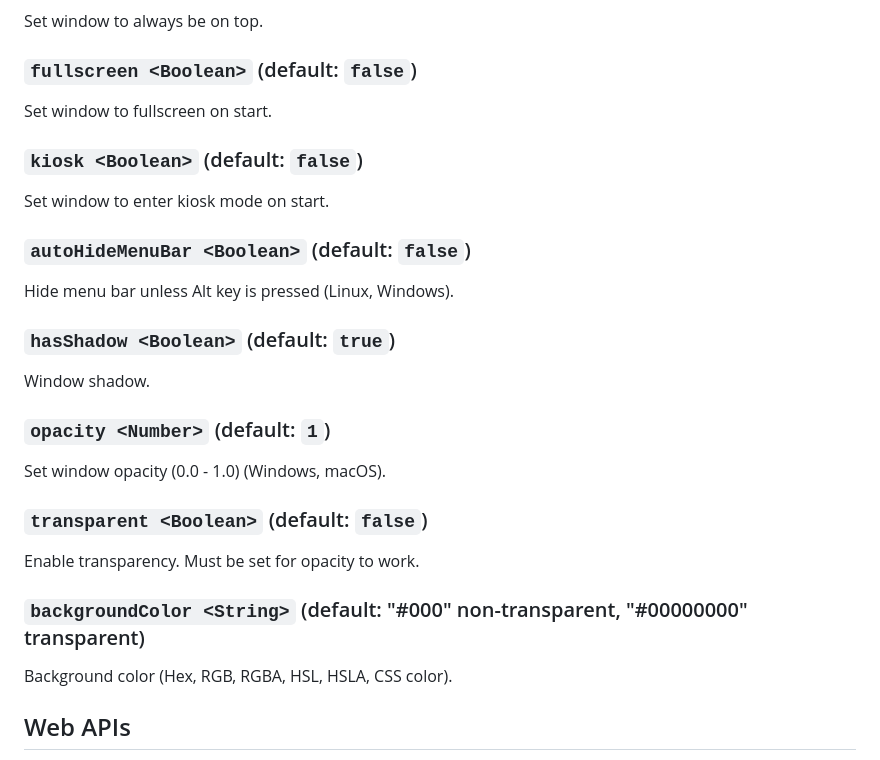
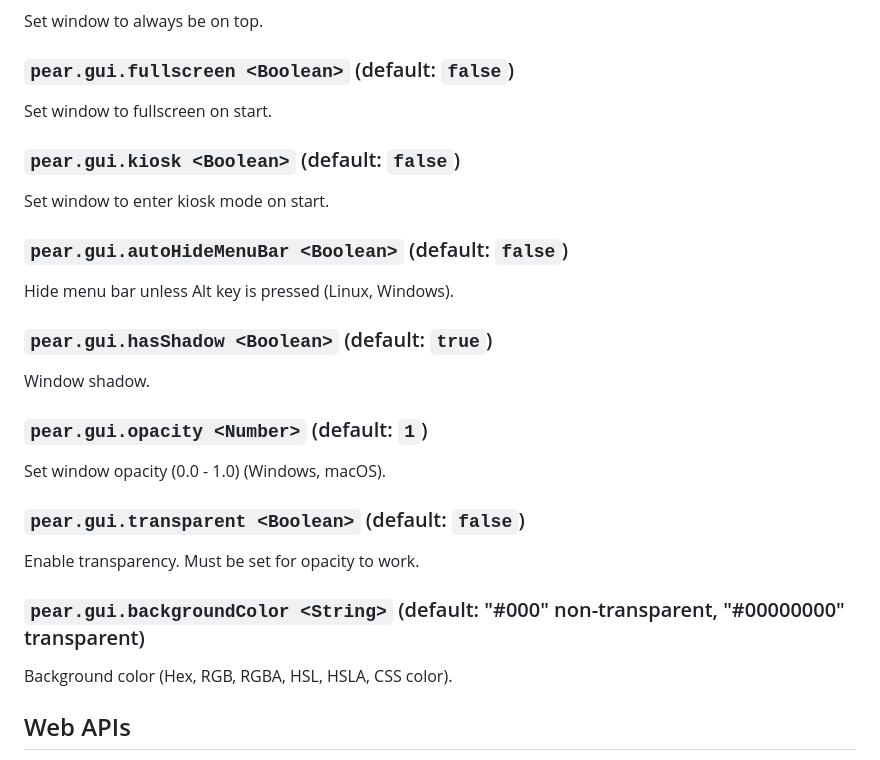
Before and after one commit to holepunchto/pear-electron, a Markdown page: README.md, the part around one of its changes. GitHub-like rendering.

```diff
--- a/README.md
+++ b/README.md
@@ -886,31 +906,31 @@ Window focusability.
 
 Set window to always be on top.
 
-### `fullscreen <Boolean>` (default: `false`)
+### `pear.gui.fullscreen <Boolean>` (default: `false`)
 
 Set window to fullscreen on start.
 
-### `kiosk <Boolean>` (default: `false`)
+### `pear.gui.kiosk <Boolean>` (default: `false`)
 
 Set window to enter kiosk mode on start.
 
-### `autoHideMenuBar <Boolean>` (default: `false`)
+### `pear.gui.autoHideMenuBar <Boolean>` (default: `false`)
 
 Hide menu bar unless Alt key is pressed (Linux, Windows).
 
-### `hasShadow <Boolean>` (default: `true`)
+### `pear.gui.hasShadow <Boolean>` (default: `true`)
 
 Window shadow.
 
-### `opacity <Number>` (default: `1`)
+### `pear.gui.opacity <Number>` (default: `1`)
 
 Set window opacity (0.0 - 1.0) (Windows, macOS).
 
-### `transparent <Boolean>` (default: `false`)
+### `pear.gui.transparent <Boolean>` (default: `false`)
 
 Enable transparency. Must be set for opacity to work.
 
-### `backgroundColor <String>` (default: "#000" non-transparent, "#00000000" transparent)
+### `pear.gui.backgroundColor <String>` (default: "#000" non-transparent, "#00000000" transparent)
 
 Background color (Hex, RGB, RGBA, HSL, HSLA, CSS color).
 
```
Also changed, not shown: other parts of README.md (+36 -16 lines).
